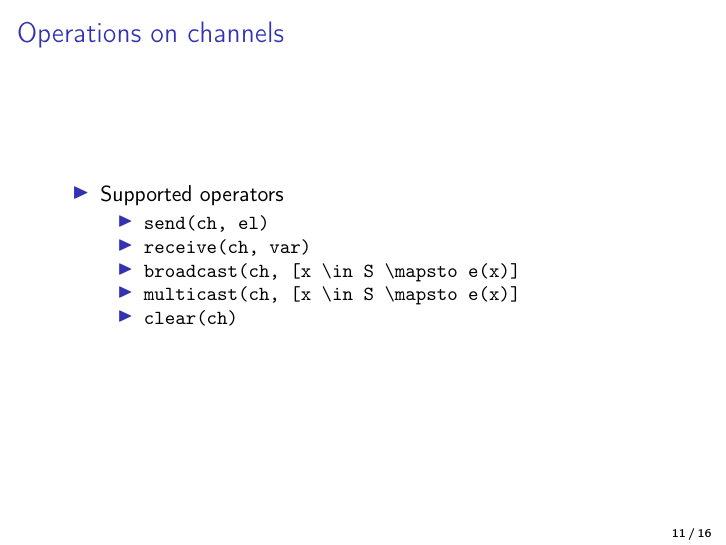
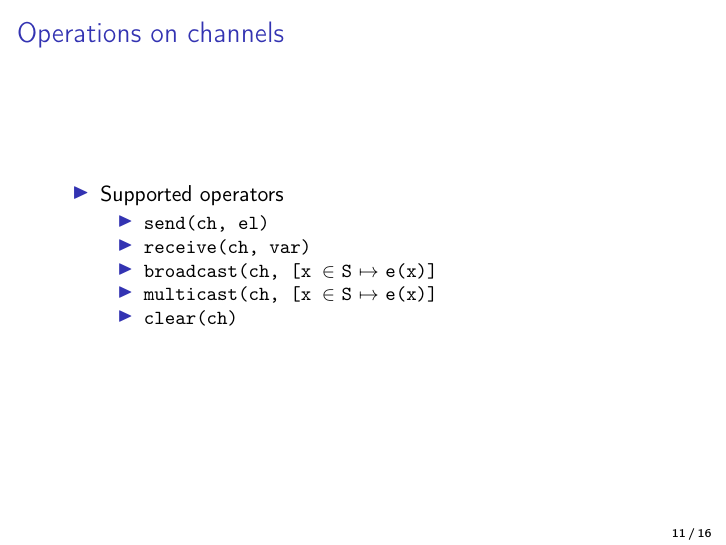
Before and after one commit to DistributedPlusCal/DistributedPlusCal, LaTeX slides (report/Beamer_Presentation.tex): page 14 of 19. The pictures show the PDF file report/Beamer_Presentation.pdf that the author committed with the source.

Commit message:
update presentation

```diff
--- a/report/Beamer_Presentation.tex
+++ b/report/Beamer_Presentation.tex
@@ -452,13 +452,13 @@ process (<name> [= | \in] <Expr>))
 \begin{frame}[fragile]{Operations on channels}
     \begin{itemize}
      \item Supported operators
-            \begin{itemize}
-                \item \verb|send(ch, el)|
-                \item \verb|receive(ch, var)|
-                \item \verb|broadcast(ch, [x \in S \mapsto e(x)]|
-                \item \verb|multicast(ch, [x \in S \mapsto e(x)]|
-                \item \verb|clear(ch)|
-            \end{itemize}
+        \begin{itemize}
+        \item \verb|send(ch, el)|
+        \item \verb|receive(ch, var)|
+        \item \verb|broadcast(ch, [x |$\in$ \verb|S| $\mapsto$ \verb|e(x)]|
+        \item \verb|multicast(ch, [x |$\in$ \verb|S| $\mapsto$ \verb|e(x)]|
+        \item \verb|clear(ch)|
+    \end{itemize}
     \end{itemize}
 \end{frame}
 
```
Also changed, not shown: report/Beamer_Presentation.pdf.
